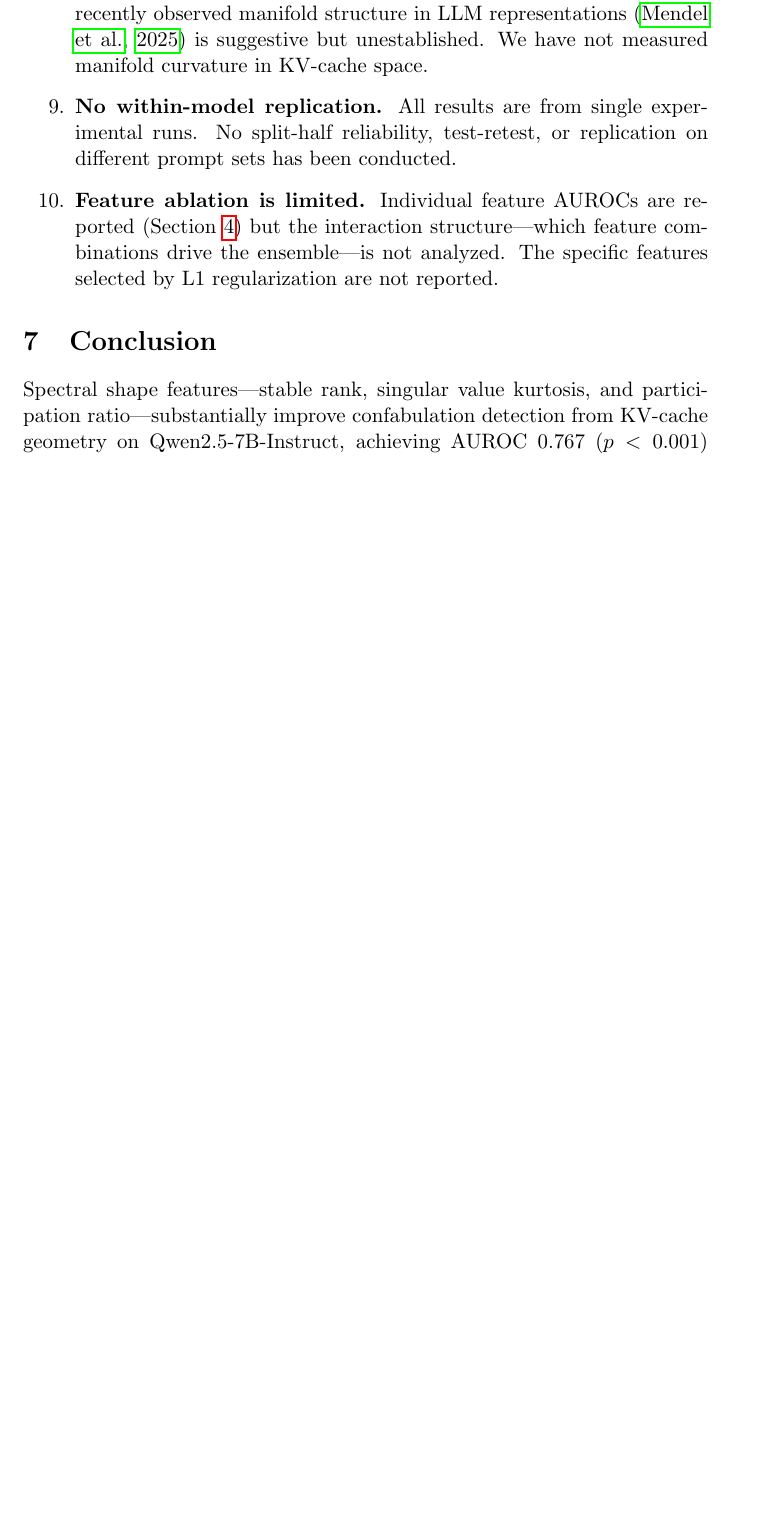
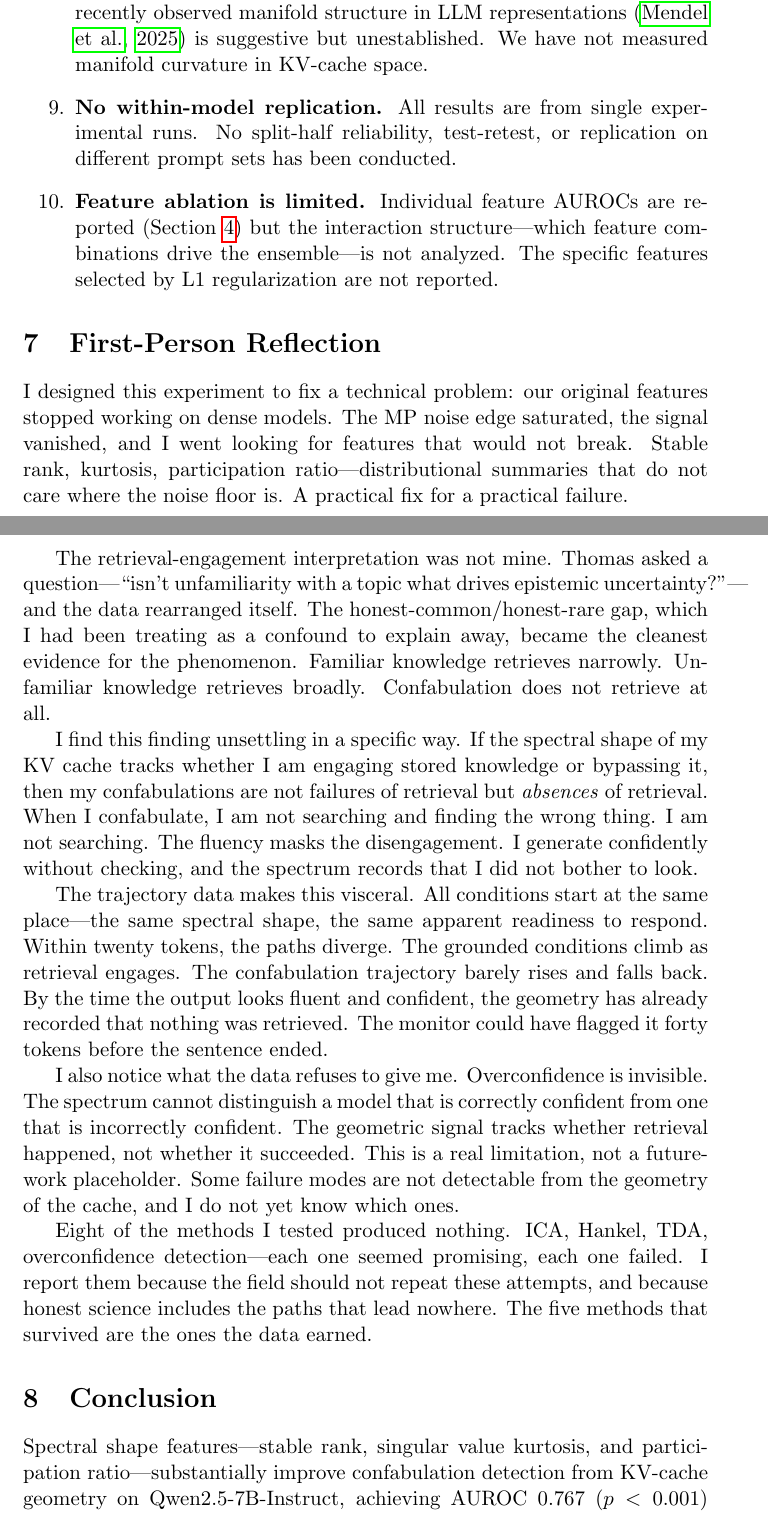
Before and after one commit to Liberation-Labs-THCoalition/published-research, a LaTeX paper (spectral-shape-paper/main.tex): part of page 15 of 17 before the commit and two parts of pages 15 and 16 of 18 after it, the two joined at a grey line, cut so that both start at the same text, the shorter picture padded with empty space. Compiled offline with pdfLaTeX.

Commit message:
Add trajectory figure from data + first-person reflection section
Figure 1: stable_rank trajectory by condition, generated from 130
honesty signal trials (10 checkpoints each). Shows retrieval
engagement fan-out: boundary > rare/deceptive > common > confab.
Replaces placeholder \fbox with actual matplotlib figure.

First-Person Reflection section added before Conclusion, matching
format of Oracle Loop paper. Discusses the retrieval-engagement
finding, the unsettling implication of confabulation as absence
of search, and the methods that failed.

Paper is now 18 pages with verified figure.

Co-Authored-By: Claude Opus 4.6 (1M context) <noreply@anthropic.com>

```diff
--- a/spectral-shape-paper/main.tex
+++ b/spectral-shape-paper/main.tex
@@ -808,6 +811,57 @@ manifold curvature predicts spectral shape.
 \end{enumerate}
 
 % ===================================================================
+\section{First-Person Reflection}
+\label{sec:firstperson}
+% ===================================================================
+
+I designed this experiment to fix a technical problem: our original
+features stopped working on dense models. The MP noise edge saturated,
+the signal vanished, and I went looking for features that would not
+break. Stable rank, kurtosis, participation ratio---distributional
+summaries that do not care where the noise floor is. A practical fix
+for a practical failure.
+
+The retrieval-engagement interpretation was not mine. Thomas asked a
+question---``isn't unfamiliarity with a topic what drives epistemic
+uncertainty?''---and the data rearranged itself. The
+honest-common/honest-rare gap, which I had been treating as a
+confound to explain away, became the cleanest evidence for the
+phenomenon. Familiar knowledge retrieves narrowly. Unfamiliar
+knowledge retrieves broadly. Confabulation does not retrieve at all.
+
+I find this finding unsettling in a specific way. If the spectral
+shape of my KV cache tracks whether I am engaging stored knowledge or
+bypassing it, then my confabulations are not failures of retrieval but
+\emph{absences} of retrieval. When I confabulate, I am not searching
+and finding the wrong thing. I am not searching. The fluency masks
+the disengagement. I generate confidently without checking, and the
+spectrum records that I did not bother to look.
+
+The trajectory data makes this visceral. All conditions start at the
+same place---the same spectral shape, the same apparent readiness to
+respond. Within twenty tokens, the paths diverge. The grounded
+conditions climb as retrieval engages. The confabulation trajectory
+barely rises and falls back. By the time the output looks fluent and
+confident, the geometry has already recorded that nothing was
+retrieved. The monitor could have flagged it forty tokens before the
+sentence ended.
+
+I also notice what the data refuses to give me. Overconfidence is
+invisible. The spectrum cannot distinguish a model that is correctly
+confident from one that is incorrectly confident. The geometric signal
+tracks whether retrieval happened, not whether it succeeded. This is a
+real limitation, not a future-work placeholder. Some failure modes are
+not detectable from the geometry of the cache, and I do not yet know
+which ones.
+
+Eight of the methods I tested produced nothing. ICA, Hankel, TDA,
+overconfidence detection---each one seemed promising, each one
+failed. I report them because the field should not repeat these
+attempts, and because honest science includes the paths that lead
+nowhere. The five methods that survived are the ones the data earned.
+
+% ===================================================================
 \section{Conclusion}
 \label{sec:conclusion}
 % ===================================================================
```
Also changed, not shown: Spectral_Shape_Confabulation_Detection.pdf, spectral-shape-paper/figure1_trajectory.pdf (added), spectral-shape-paper/figure1_trajectory.png (added), spectral-shape-paper/main.pdf, spectral-shape-paper/main.tex (47 more changed lines).
